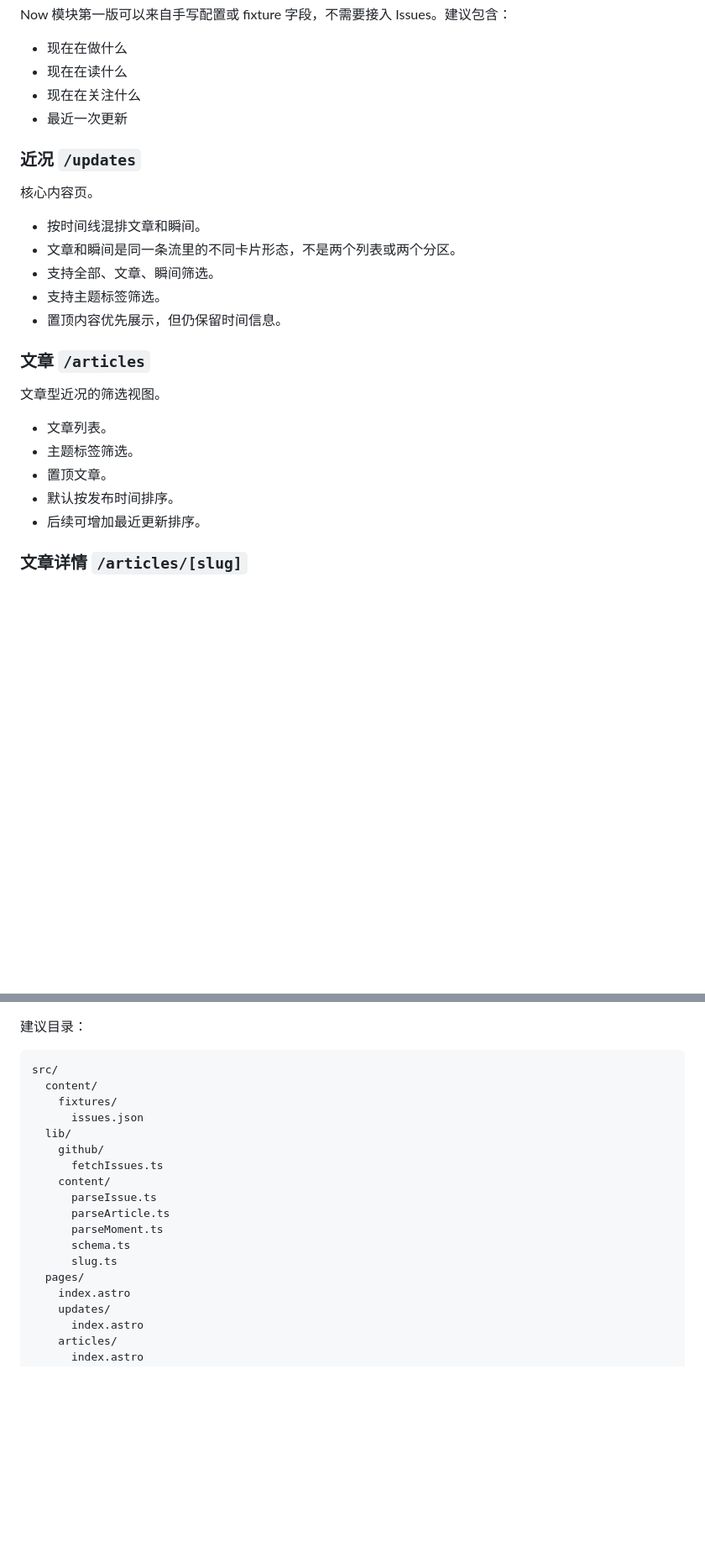
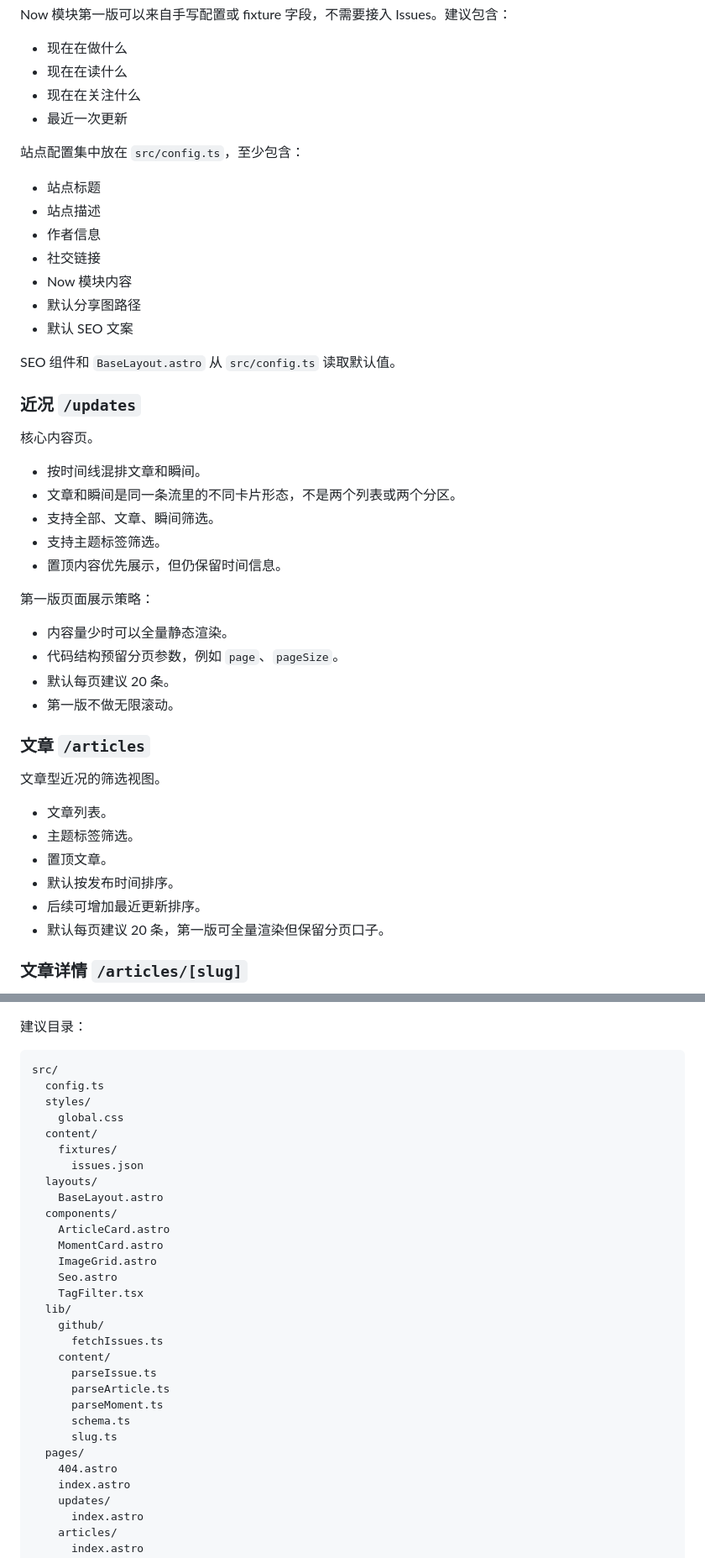
Before and after one commit to Muliminty/home, a Markdown page: REFACTOR_PLAN.md, 2 parts joined by grey strips. Shown at 84% size. Drawn GitHub-style; blank space fills up the shorter version.

````diff
--- a/REFACTOR_PLAN.md
+++ b/REFACTOR_PLAN.md
@@ -321,6 +355,18 @@ Now 模块第一版可以来自手写配置或 fixture 字段，不需要接入
 - 现在在关注什么
 - 最近一次更新
 
+站点配置集中放在 `src/config.ts`，至少包含：
+
+- 站点标题
+- 站点描述
+- 作者信息
+- 社交链接
+- Now 模块内容
+- 默认分享图路径
+- 默认 SEO 文案
+
+SEO 组件和 `BaseLayout.astro` 从 `src/config.ts` 读取默认值。
+
 ### 近况 `/updates`
 
 核心内容页。
@@ -331,6 +377,13 @@ Now 模块第一版可以来自手写配置或 fixture 字段，不需要接入
 - 支持主题标签筛选。
 - 置顶内容优先展示，但仍保留时间信息。
 
+第一版页面展示策略：
+
+- 内容量少时可以全量静态渲染。
+- 代码结构预留分页参数，例如 `page`、`pageSize`。
+- 默认每页建议 20 条。
+- 第一版不做无限滚动。
+
 ### 文章 `/articles`
 
 文章型近况的筛选视图。
@@ -340,6 +393,7 @@ Now 模块第一版可以来自手写配置或 fixture 字段，不需要接入
 - 置顶文章。
 - 默认按发布时间排序。
 - 后续可增加最近更新排序。
+- 默认每页建议 20 条，第一版可全量渲染但保留分页口子。
 
 ### 文章详情 `/articles/[slug]`
 
@@ -427,9 +538,20 @@ GITHUB_TOKEN=...
 
 ```txt
 src/
+  config.ts
+  styles/
+    global.css
   content/
     fixtures/
       issues.json
+  layouts/
+    BaseLayout.astro
+  components/
+    ArticleCard.astro
+    MomentCard.astro
+    ImageGrid.astro
+    Seo.astro
+    TagFilter.tsx
   lib/
     github/
       fetchIssues.ts
@@ -440,6 +562,7 @@ src/
       schema.ts
       slug.ts
   pages/
+    404.astro
     index.astro
     updates/
       index.astro
````
Also changed, not shown: other parts of REFACTOR_PLAN.md (+111 -10 lines).
